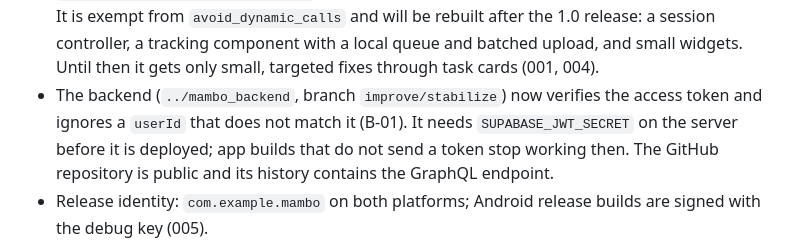
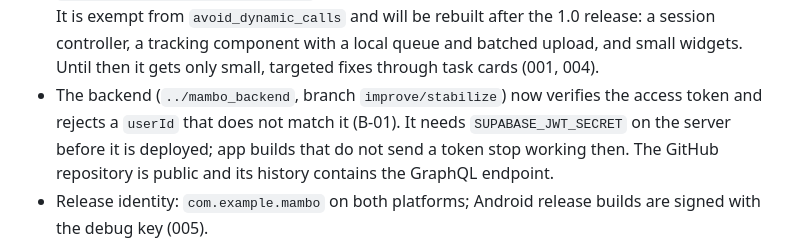
Before and after one commit to lvyin1122/city_walk, a Markdown page: AGENTS.md, the part around the change. GitHub-like rendering.

Commit message:
docs: correct the B-01 note

```diff
--- a/AGENTS.md
+++ b/AGENTS.md
@@ -198,7 +198,7 @@ As of 2026-10-28. Task numbers refer to `tasks/`.
   with a local queue and batched upload, and small widgets. Until then it
   gets only small, targeted fixes through task cards (001, 004).
 - The backend (`../mambo_backend`, branch `improve/stabilize`) now verifies
-  the access token and ignores a `userId` that does not match it (B-01). It
+  the access token and rejects a `userId` that does not match it (B-01). It
   needs `SUPABASE_JWT_SECRET` on the server before it is deployed; app builds
   that do not send a token stop working then. The GitHub repository is
   public and its history contains the GraphQL endpoint.
```
